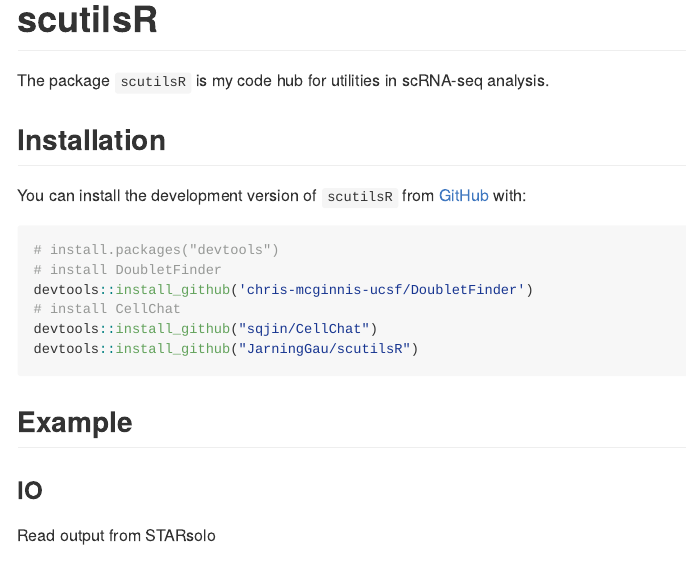
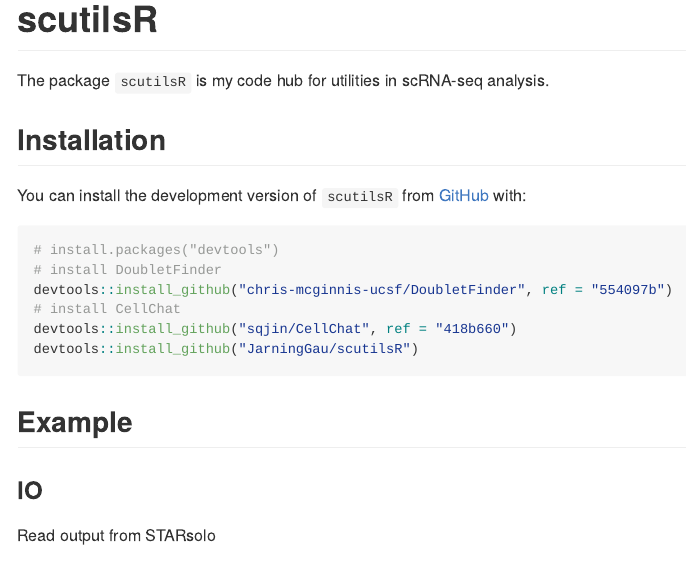
Before and after one commit to JarningGau/scutilsR, an R Markdown document (README.Rmd): the page in a window 1100 px wide, from its top. The pictures show the output file README.md that the author committed with the source, drawn offline in the style of GitHub; long lines of code are wrapped; badge pictures from the web are left out.

Commit message:
doc: update installation

````diff
--- a/README.Rmd
+++ b/README.Rmd
@@ -29,9 +29,9 @@
 ``` r
 # install.packages("devtools")
 # install DoubletFinder
-devtools::install_github('chris-mcginnis-ucsf/DoubletFinder')
+devtools::install_github("chris-mcginnis-ucsf/DoubletFinder", ref = "554097b")
 # install CellChat
-devtools::install_github("sqjin/CellChat")
+devtools::install_github("sqjin/CellChat", ref = "418b660")
 devtools::install_github("JarningGau/scutilsR")
 ```
 
````
Also changed, not shown: README.md.
